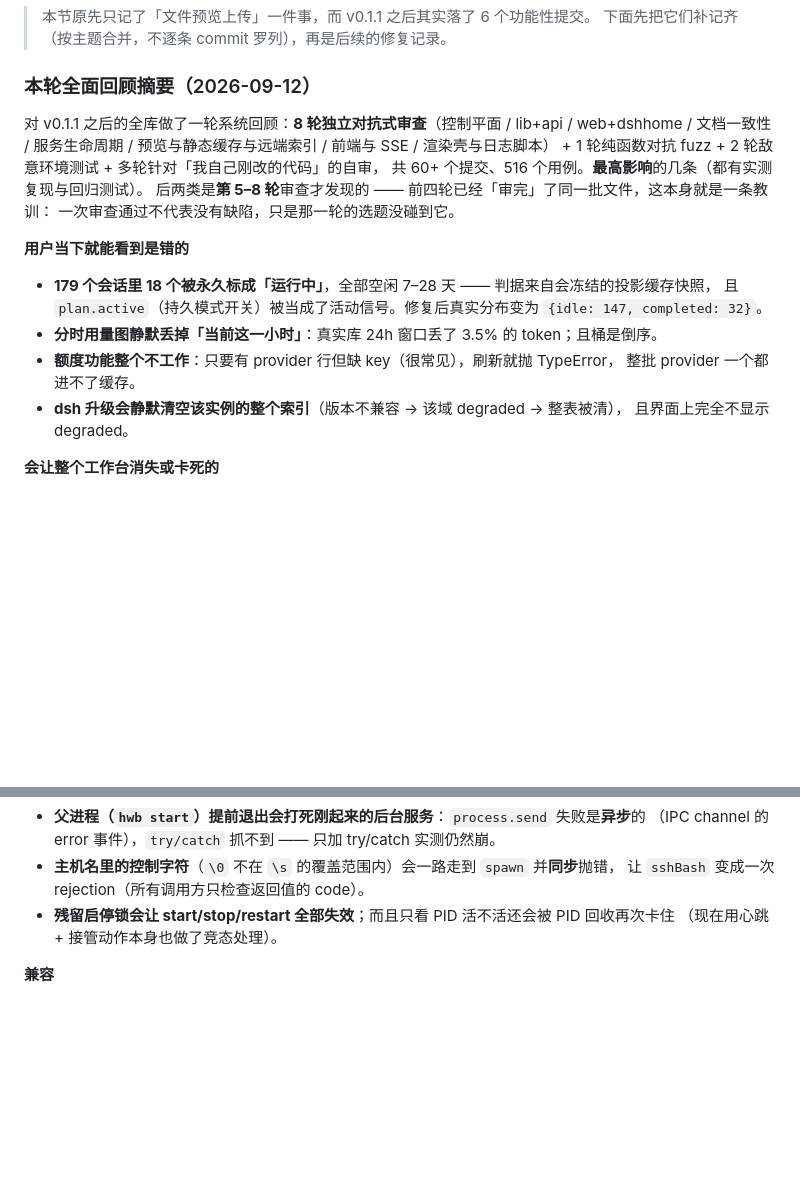
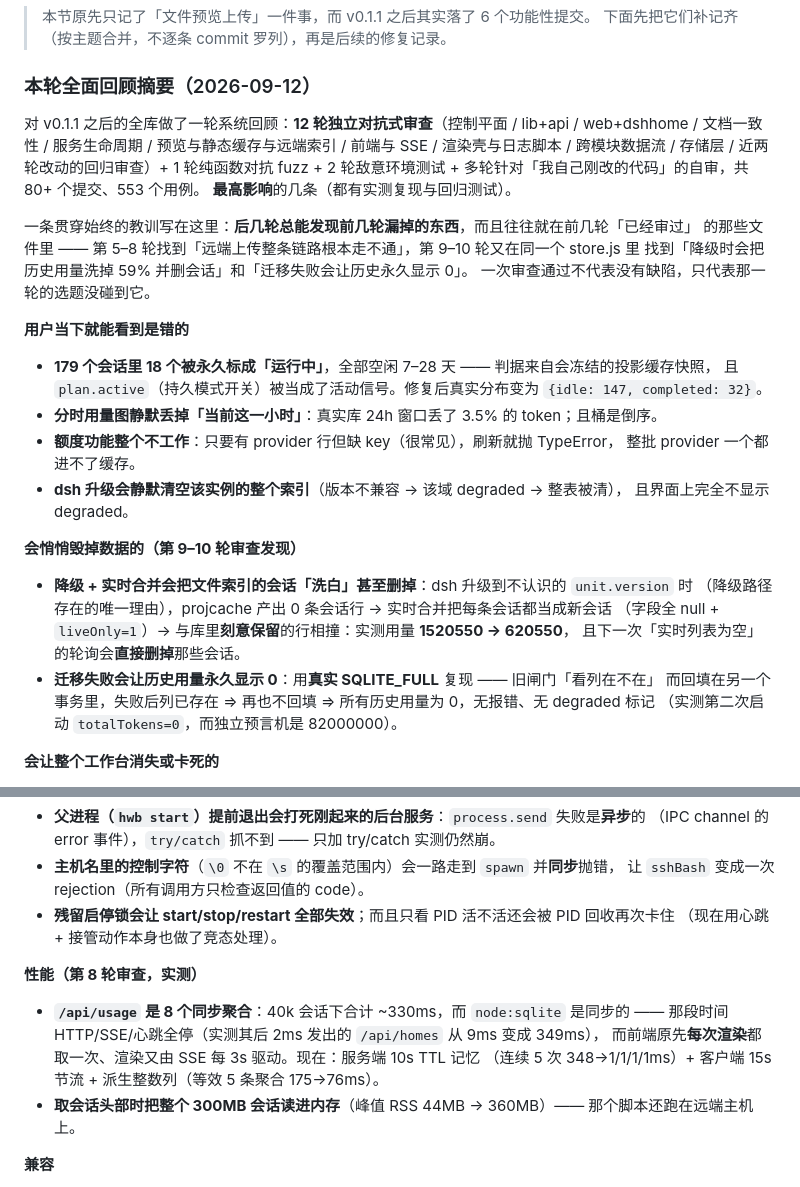
Before and after one commit to biociao/hwb, a Markdown page: CHANGELOG.md, 2 parts joined by grey strips. Drawn GitHub-style; blank space fills up the shorter version.

Commit message:
docs(changelog): 摘要块更新到 12 轮审查的结论（含两条数据毁损类缺陷）
摘要块原先写「8 轮审查、516 用例」，补成 12 轮 / 553 用例，并把第 9–10 轮发现的两条
数据毁损类缺陷单列一节（降级洗白+删会话、迁移失败让历史永久显示 0），以及第 8 轮的性能实测。

Co-Authored-By: hwb review loop <noreply@example.invalid>

```diff
--- a/CHANGELOG.md
+++ b/CHANGELOG.md
@@ -11,12 +11,16 @@ Semantic Versioning.
 
 ### 本轮全面回顾摘要（2026-09-12）
 
-对 v0.1.1 之后的全库做了一轮系统回顾：**8 轮独立对抗式审查**（控制平面 / lib+api / web+dshhome /
-文档一致性 / 服务生命周期 / 预览与静态缓存与远端索引 / 前端与 SSE / 渲染壳与日志脚本）
-\+ 1 轮纯函数对抗 fuzz + 2 轮敌意环境测试 + 多轮针对「我自己刚改的代码」的自审，
-共 60+ 个提交、516 个用例。**最高影响**的几条（都有实测复现与回归测试）。
-后两类是**第 5–8 轮**审查才发现的 —— 前四轮已经「审完」了同一批文件，这本身就是一条教训：
-一次审查通过不代表没有缺陷，只是那一轮的选题没碰到它。
+对 v0.1.1 之后的全库做了一轮系统回顾：**12 轮独立对抗式审查**（控制平面 / lib+api / web+dshhome /
+文档一致性 / 服务生命周期 / 预览与静态缓存与远端索引 / 前端与 SSE / 渲染壳与日志脚本 /
+跨模块数据流 / 存储层 / 近两轮改动的回归审查）+ 1 轮纯函数对抗 fuzz + 2 轮敌意环境测试
+\+ 多轮针对「我自己刚改的代码」的自审，共 80+ 个提交、553 个用例。
+**最高影响**的几条（都有实测复现与回归测试）。
+
+一条贯穿始终的教训写在这里：**后几轮总能发现前几轮漏掉的东西**，而且往往就在前几轮「已经审过」
+的那些文件里 —— 第 5–8 轮找到「远端上传整条链路根本走不通」，第 9–10 轮又在同一个 store.js 里
+找到「降级时会把历史用量洗掉 59% 并删会话」和「迁移失败会让历史永久显示 0」。
+一次审查通过不代表没有缺陷，只代表那一轮的选题没碰到它。
 
 **用户当下就能看到是错的**
 - **179 个会话里 18 个被永久标成「运行中」**，全部空闲 7–28 天 —— 判据来自会冻结的投影缓存快照，
@@ -26,6 +30,15 @@ Semantic Versioning.
   整批 provider 一个都进不了缓存。
 - **dsh 升级会静默清空该实例的整个索引**（版本不兼容 → 该域 degraded → 整表被清），
   且界面上完全不显示 degraded。
+
+**会悄悄毁掉数据的（第 9–10 轮审查发现）**
+- **降级 + 实时合并会把文件索引的会话「洗白」甚至删掉**：dsh 升级到不认识的 `unit.version` 时
+  （降级路径存在的唯一理由），projcache 产出 0 条会话行 → 实时合并把每条会话都当成新会话
+  （字段全 null + `liveOnly=1`）→ 与库里**刻意保留**的行相撞：实测用量 **1520550 → 620550**，
+  且下一次「实时列表为空」的轮询会**直接删掉**那些会话。
+- **迁移失败会让历史用量永久显示 0**：用**真实 SQLITE_FULL** 复现 —— 旧闸门「看列在不在」
+  而回填在另一个事务里，失败后列已存在 ⇒ 再也不回填 ⇒ 所有历史用量为 0，无报错、无 degraded 标记
+  （实测第二次启动 `totalTokens=0`，而独立预言机是 82000000）。
 
 **会让整个工作台消失或卡死的**
 - **数据库里一个坏 JSON 列** → 读路径裸 `JSON.parse` → 进程启动后 3 秒内 `exit 1`，
@@ -63,6 +76,13 @@ Semantic Versioning.
   让 `sshBash` 变成一次 rejection（所有调用方只检查返回值的 code）。
 - **残留启停锁会让 start/stop/restart 全部失效**；而且只看 PID 活不活还会被 PID 回收再次卡住
   （现在用心跳 + 接管动作本身也做了竞态处理）。
+
+**性能（第 8 轮审查，实测）**
+- **`/api/usage` 是 8 个同步聚合**：40k 会话下合计 ~330ms，而 `node:sqlite` 是同步的 ——
+  那段时间 HTTP/SSE/心跳全停（实测其后 2ms 发出的 `/api/homes` 从 9ms 变成 349ms），
+  而前端原先**每次渲染**都取一次、渲染又由 SSE 每 3s 驱动。现在：服务端 10s TTL 记忆
+  （连续 5 次 348→1/1/1/1ms）+ 客户端 15s 节流 + 派生整数列（等效 5 条聚合 175→76ms）。
+- **取会话头部时把整个 300MB 会话读进内存**（峰值 RSS 44MB → 360MB）—— 那个脚本还跑在远端主机上。
 
 **兼容**
 - `engines.node` 从 `>=22` 收紧到 `>=22.5.0`（`node:sqlite` 自 22.5 才有）。
```
